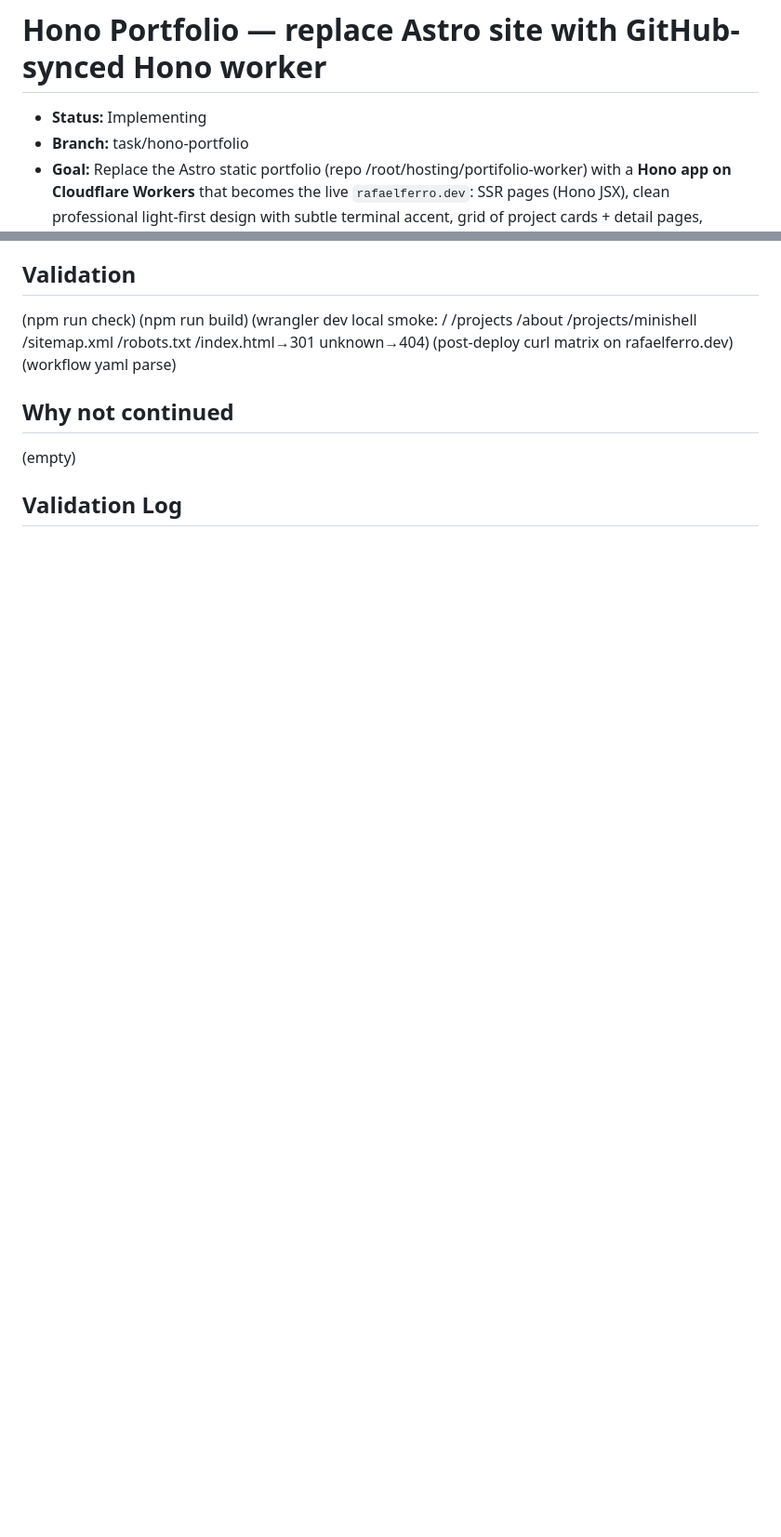
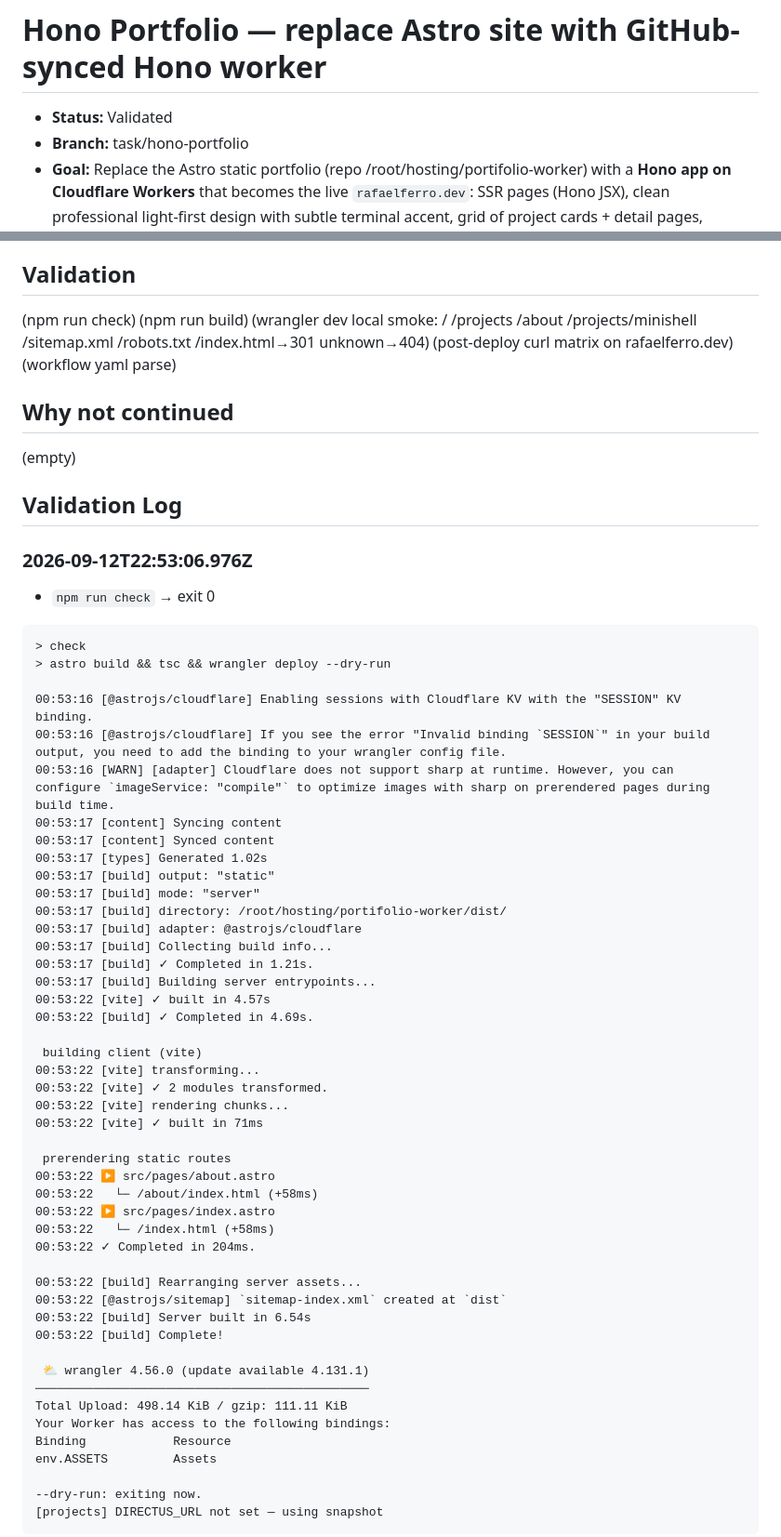
Before and after one commit to rapha4lx/portifolio-worker, a Markdown page: tasks/2026-09-12-hono-portfolio.md, 2 parts joined by grey strips. Shown at 93% size. Rendered like a GitHub page; blank space fills up the shorter version.

````diff
--- a/tasks/2026-09-12-hono-portfolio.md
+++ b/tasks/2026-09-12-hono-portfolio.md
@@ -1,6 +1,6 @@
 # Hono Portfolio — replace Astro site with GitHub-synced Hono worker
 
-- **Status:** Implementing
+- **Status:** Validated
 - **Branch:** task/hono-portfolio
 - **Goal:** Replace the Astro static portfolio (repo /root/hosting/portifolio-worker) with a **Hono app on Cloudflare Workers** that becomes the live `rafaelferro.dev`: SSR pages (Hono JSX), clean professional light-first design with subtle terminal accent, grid of project cards + detail pages, projects auto-synced from the GitHub API (48 non-fork repos of rapha4lx) with edge caching, and per-project markdown narrative files the owner edits alongside Rafael (the user) to tell each project's story better.
 - **Context:** Current site = Astro 5.16 static (console dark premium design) → dist/_worker.js, deployed via `npx wrangler deploy` (user-managed). User decisions: replaces portifolio (new site IS rafaelferro.dev); stack = Hono Worker + cache layer; display = grid cards + detail pages; details = markdown per project in repo (GitHub-editible); identity = clean pro light-first + subtle terminal; GitHub = all non-fork repos (repos without md still get auto-cards); Directus stays running (cms.rafaelferro.dev) but unused by this site. Researcher verdict: no Vite (SSR-only, plain wrangler + esbuild), caches.default + stale-while-revalidate for GitHub API, marked at build → src/generated/projects.json, drop nodejs_compat, pin wrangler 4.56.0. Defaults (no user question needed): drop rss.xml; GitHub anon + SWR (add GH_TOKEN env only if 429s in logs); keep dash-created prod route (no wrangler routes change); clean removal of old Astro src/ (git history preserves it) while KEEPING deploy/directus (Directus live + backup); filters = server-side query params (?lang=) shareable URLs; language = colored dot + text (no icon lib); single page grid (no pagination); no analytics.
@@ -33,3 +33,55 @@
 (empty)
 
 ## Validation Log
+### 2026-09-12T22:53:06.976Z
+
+- `npm run check` → exit 0
+```
+> check
+> astro build && tsc && wrangler deploy --dry-run
+
+00:53:16 [@astrojs/cloudflare] Enabling sessions with Cloudflare KV with the "SESSION" KV binding.
+00:53:16 [@astrojs/cloudflare] If you see the error "Invalid binding `SESSION`" in your build output, you need to add the binding to your wrangler config file.
+00:53:16 [WARN] [adapter] Cloudflare does not support sharp at runtime. However, you can configure `imageService: "compile"` to optimize images with sharp on prerendered pages during build time.
+00:53:17 [content] Syncing content
+00:53:17 [content] Synced content
+00:53:17 [types] Generated 1.02s
+00:53:17 [build] output: "static"
+00:53:17 [build] mode: "server"
+00:53:17 [build] directory: /root/hosting/portifolio-worker/dist/
+00:53:17 [build] adapter: @astrojs/cloudflare
+00:53:17 [build] Collecting build info...
+00:53:17 [build] ✓ Completed in 1.21s.
+00:53:17 [build] Building server entrypoints...
+00:53:22 [vite] ✓ built in 4.57s
+00:53:22 [build] ✓ Completed in 4.69s.
+
+ building client (vite)
+00:53:22 [vite] transforming...
+00:53:22 [vite] ✓ 2 modules transformed.
+00:53:22 [vite] rendering chunks...
+00:53:22 [vite] ✓ built in 71ms
+
+ prerendering static routes
+00:53:22 ▶ src/pages/about.astro
+00:53:22   └─ /about/index.html (+58ms)
+00:53:22 ▶ src/pages/index.astro
+00:53:22   └─ /index.html (+58ms)
+00:53:22 ✓ Completed in 204ms.
+
+00:53:22 [build] Rearranging server assets...
+00:53:22 [@astrojs/sitemap] `sitemap-index.xml` created at `dist`
+00:53:22 [build] Server built in 6.54s
+00:53:22 [build] Complete!
+
+ ⛅️ wrangler 4.56.0 (update available 4.131.1)
+──────────────────────────────────────────────
+Total Upload: 498.14 KiB / gzip: 111.11 KiB
+Your Worker has access to the following bindings:
+Binding            Resource
+env.ASSETS         Assets
+
+--dry-run: exiting now.
+[projects] DIRECTUS_URL not set — using snapshot
+```
+
````
Also changed, not shown: other parts of tasks/2026-09-12-hono-portfolio.md (+53 -4 lines).
